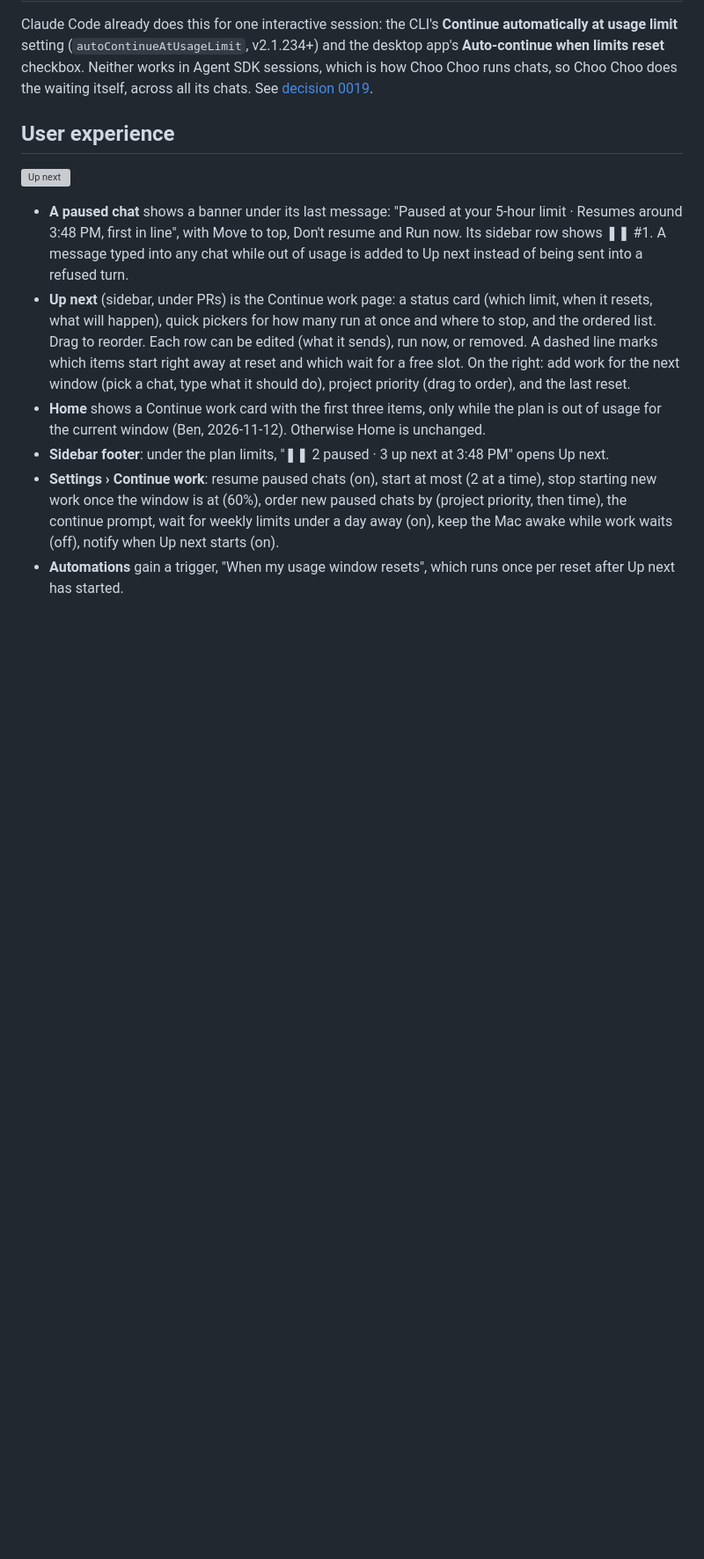
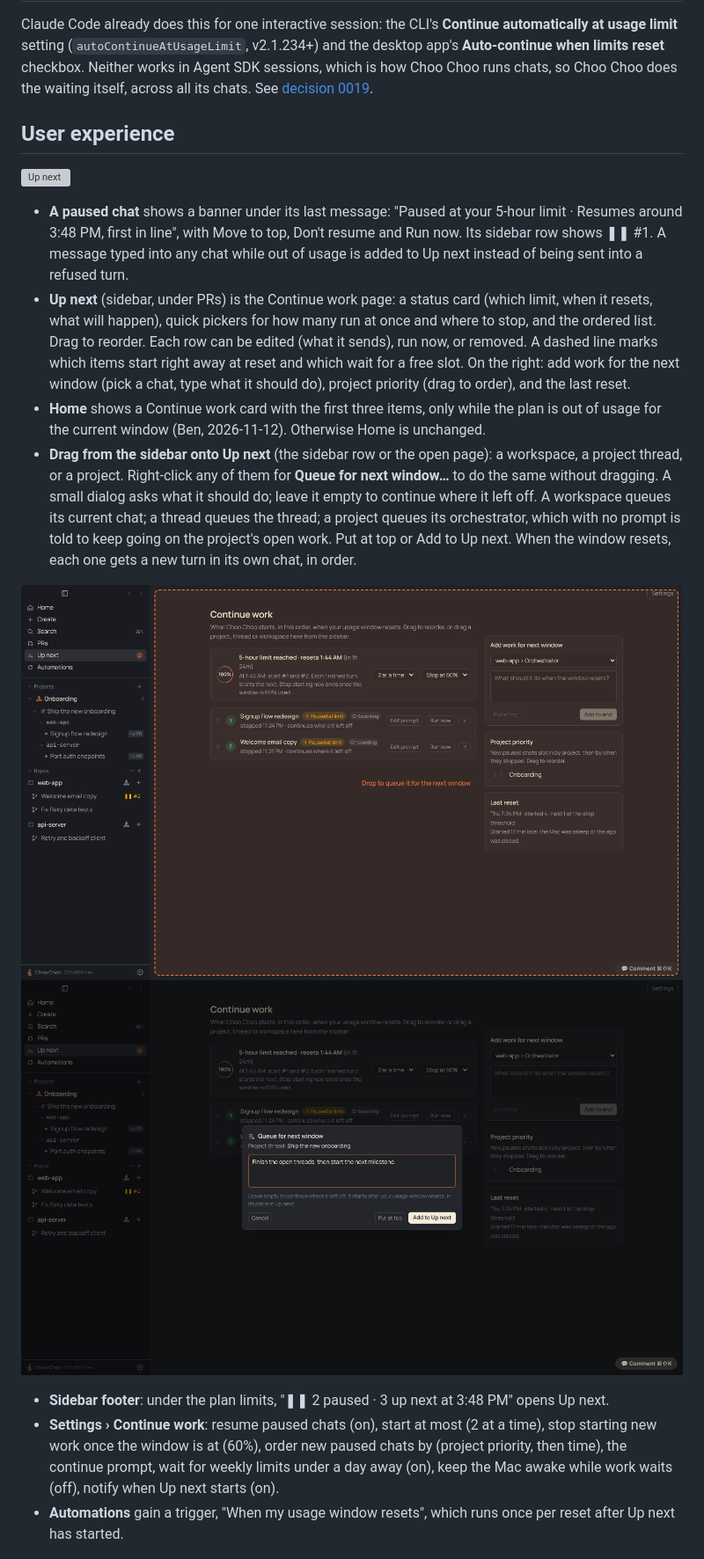
Before and after one commit to Benbentwo/choo-choo, a Markdown page: docs/prd/continue-work.md, the part around one of its changes. Shown at 88% size. GitHub-like rendering; pictures changed too: docs/media/continue-work/drag-over.png (added), docs/media/continue-work/queue-dialog.png (added); blank space fills up the shorter version; grey boxes are pictures that could not be loaded.

```diff
--- a/docs/prd/continue-work.md
+++ b/docs/prd/continue-work.md
@@ -38,6 +38,11 @@ Claude Code already does this for one interactive session: the CLI's **Continue
 - **A paused chat** shows a banner under its last message: "Paused at your 5-hour limit · Resumes around 3:48 PM, first in line", with Move to top, Don't resume and Run now. Its sidebar row shows ❚❚ #1. A message typed into any chat while out of usage is added to Up next instead of being sent into a refused turn.
 - **Up next** (sidebar, under PRs) is the Continue work page: a status card (which limit, when it resets, what will happen), quick pickers for how many run at once and where to stop, and the ordered list. Drag to reorder. Each row can be edited (what it sends), run now, or removed. A dashed line marks which items start right away at reset and which wait for a free slot. On the right: add work for the next window (pick a chat, type what it should do), project priority (drag to order), and the last reset.
 - **Home** shows a Continue work card with the first three items, only while the plan is out of usage for the current window (Ben, 2026-11-12). Otherwise Home is unchanged.
+- **Drag from the sidebar onto Up next** (the sidebar row or the open page): a workspace, a project thread, or a project. Right-click any of them for **Queue for next window…** to do the same without dragging. A small dialog asks what it should do; leave it empty to continue where it left off. A workspace queues its current chat; a thread queues the thread; a project queues its orchestrator, which with no prompt is told to keep going on the project's open work. Put at top or Add to Up next. When the window resets, each one gets a new turn in its own chat, in order.
+
+![Dragging a thread onto Up next](../media/continue-work/drag-over.png)
+![Queue dialog](../media/continue-work/queue-dialog.png)
+
 - **Sidebar footer**: under the plan limits, "❚❚ 2 paused · 3 up next at 3:48 PM" opens Up next.
 - **Settings › Continue work**: resume paused chats (on), start at most (2 at a time), stop starting new work once the window is at (60%), order new paused chats by (project priority, then time), the continue prompt, wait for weekly limits under a day away (on), keep the Mac awake while work waits (off), notify when Up next starts (on).
 - **Automations** gain a trigger, "When my usage window resets", which runs once per reset after Up next has started.
```
Also changed, not shown: other parts of docs/prd/continue-work.md (+3 -2 lines), docs/PARITY.md (+1 -1 lines), 9 other files.
